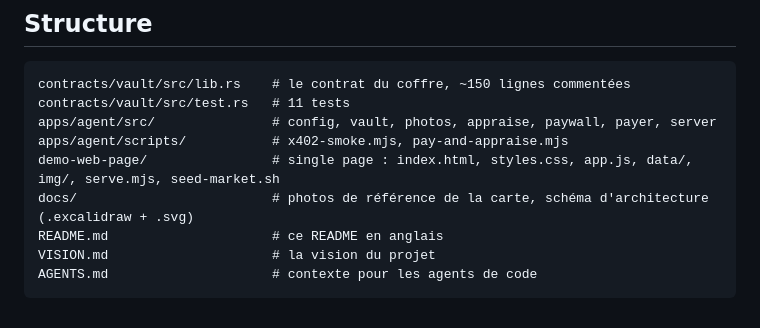
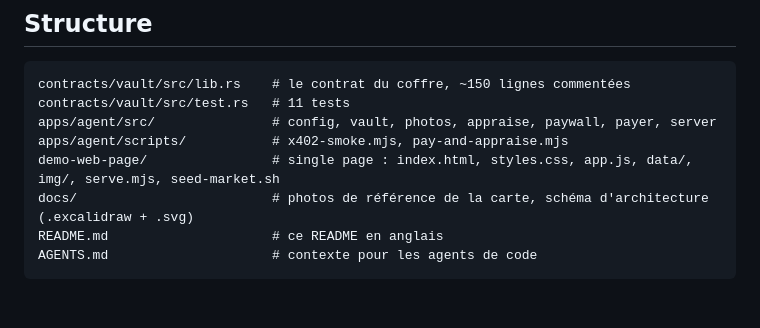
Before and after one commit to Lothinnt/card-place, a Markdown page: README.fr.md, the part around the change. Drawn GitHub-style.

````diff
--- a/README.fr.md
+++ b/README.fr.md
@@ -270,6 +270,5 @@ apps/agent/scripts/           # x402-smoke.mjs, pay-and-appraise.mjs
 demo-web-page/                # single page : index.html, styles.css, app.js, data/, img/, serve.mjs, seed-market.sh
 docs/                         # photos de référence de la carte, schéma d'architecture (.excalidraw + .svg)
 README.md                     # ce README en anglais
-VISION.md                     # la vision du projet
 AGENTS.md                     # contexte pour les agents de code
 ```
````
Also changed, not shown: README.md (+0 -1 lines), VISION.md (deleted, +0 -15 lines).
